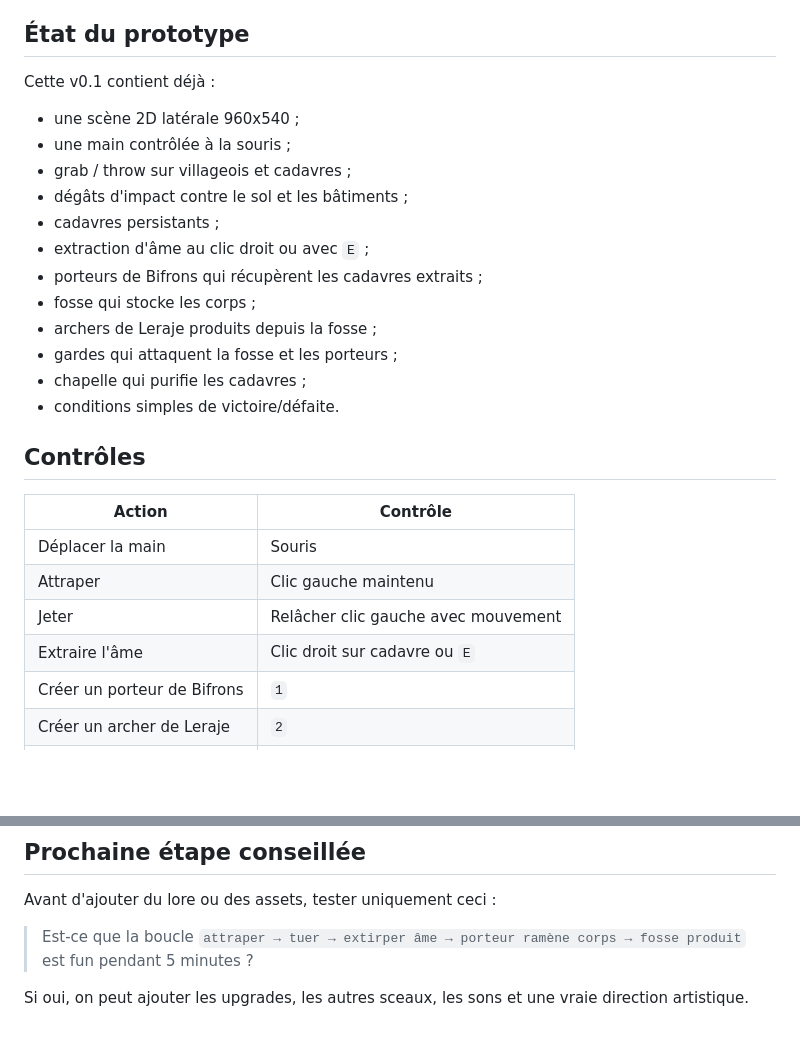
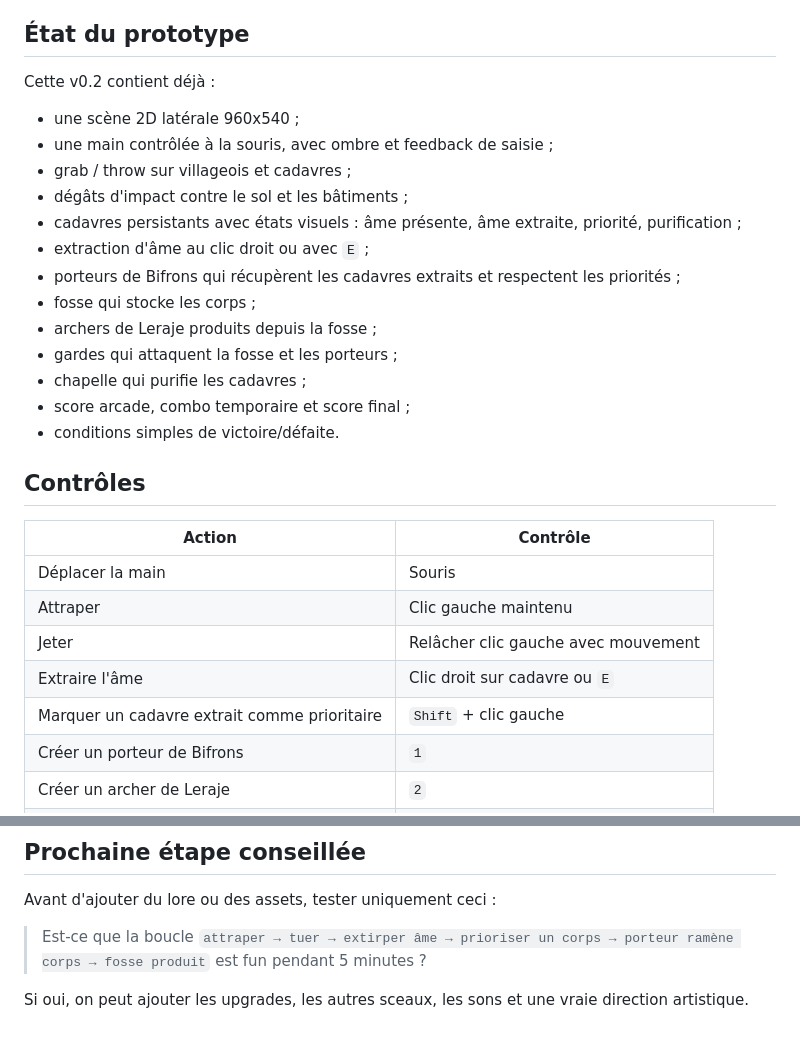
Before and after one commit to MutenRock/goetia_v2, a Markdown page: README.md, 2 parts joined by grey strips. Drawn GitHub-style; blank space fills up the shorter version.

Commit message:
Document v0.2 game feel changes

```diff
--- a/README.md
+++ b/README.md
@@ -10,19 +10,20 @@ Le but n'est pas de copier un jeu existant : GOETIA garde son twist central, la
 
 ## État du prototype
 
-Cette v0.1 contient déjà :
+Cette v0.2 contient déjà :
 
 - une scène 2D latérale 960x540 ;
-- une main contrôlée à la souris ;
+- une main contrôlée à la souris, avec ombre et feedback de saisie ;
 - grab / throw sur villageois et cadavres ;
 - dégâts d'impact contre le sol et les bâtiments ;
-- cadavres persistants ;
+- cadavres persistants avec états visuels : âme présente, âme extraite, priorité, purification ;
 - extraction d'âme au clic droit ou avec `E` ;
-- porteurs de Bifrons qui récupèrent les cadavres extraits ;
+- porteurs de Bifrons qui récupèrent les cadavres extraits et respectent les priorités ;
 - fosse qui stocke les corps ;
 - archers de Leraje produits depuis la fosse ;
 - gardes qui attaquent la fosse et les porteurs ;
 - chapelle qui purifie les cadavres ;
+- score arcade, combo temporaire et score final ;
 - conditions simples de victoire/défaite.
 
 ## Contrôles
@@ -33,6 +34,7 @@ Cette v0.1 contient déjà :
 | Attraper | Clic gauche maintenu |
 | Jeter | Relâcher clic gauche avec mouvement |
 | Extraire l'âme | Clic droit sur cadavre ou `E` |
+| Marquer un cadavre extrait comme prioritaire | `Shift` + clic gauche |
 | Créer un porteur de Bifrons | `1` |
 | Créer un archer de Leraje | `2` |
 | Restart | `R` |
@@ -93,6 +95,6 @@ goetia_v2/
 
 Avant d'ajouter du lore ou des assets, tester uniquement ceci :
 
-> Est-ce que la boucle `attraper → tuer → extirper âme → porteur ramène corps → fosse produit` est fun pendant 5 minutes ?
+> Est-ce que la boucle `attraper → tuer → extirper âme → prioriser un corps → porteur ramène corps → fosse produit` est fun pendant 5 minutes ?
 
 Si oui, on peut ajouter les upgrades, les autres sceaux, les sons et une vraie direction artistique.
```
